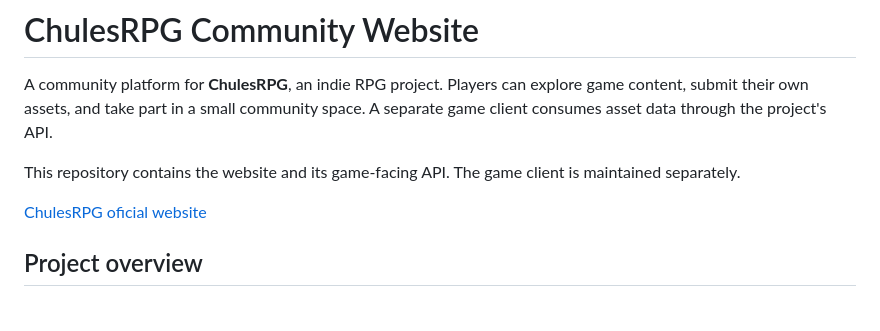
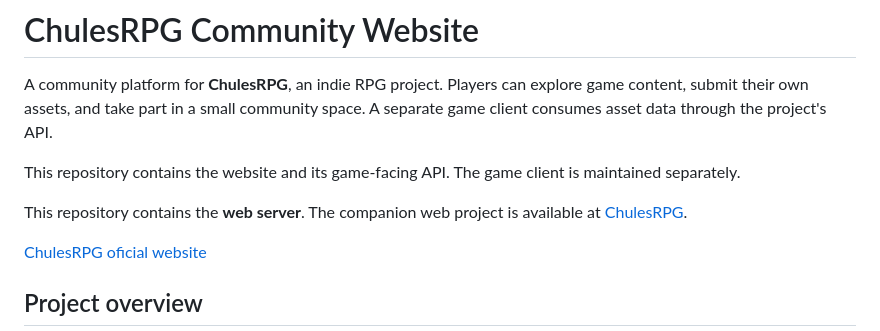
Before and after one commit to IvanLopezVelilla/ChulesRPG-Web, a Markdown page: README.md, the part around the change. Rendered like a GitHub page; blank space fills up the shorter version.

Commit message:
Update README to include web server details

```diff
--- a/README.md
+++ b/README.md
@@ -3,6 +3,8 @@
 A community platform for **ChulesRPG**, an indie RPG project. Players can explore game content, submit their own assets, and take part in a small community space. A separate game client consumes asset data through the project's API.
 
 This repository contains the website and its game-facing API. The game client is maintained separately.
+
+This repository contains the **web server**. The companion web project is available at [ChulesRPG](https://github.com/IvanLopezVelilla/ChulesRPG).
 
 [ChulesRPG oficial website](https://ventiqkhrs.cc.cd/)
 
```
